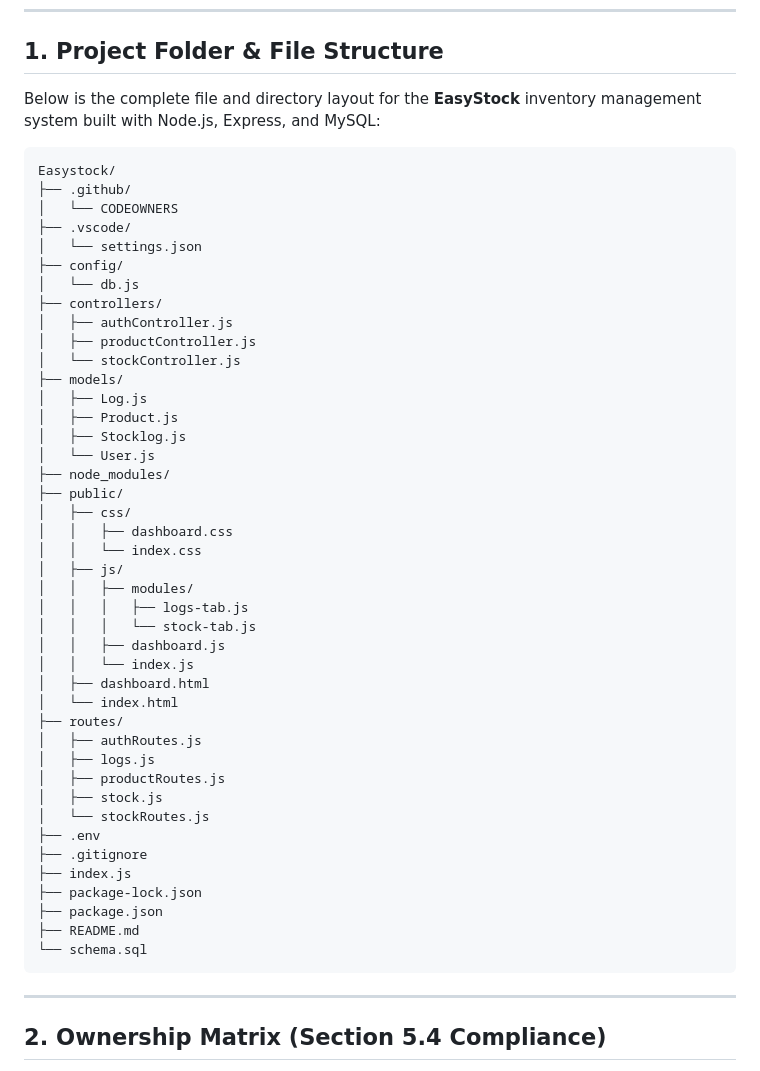
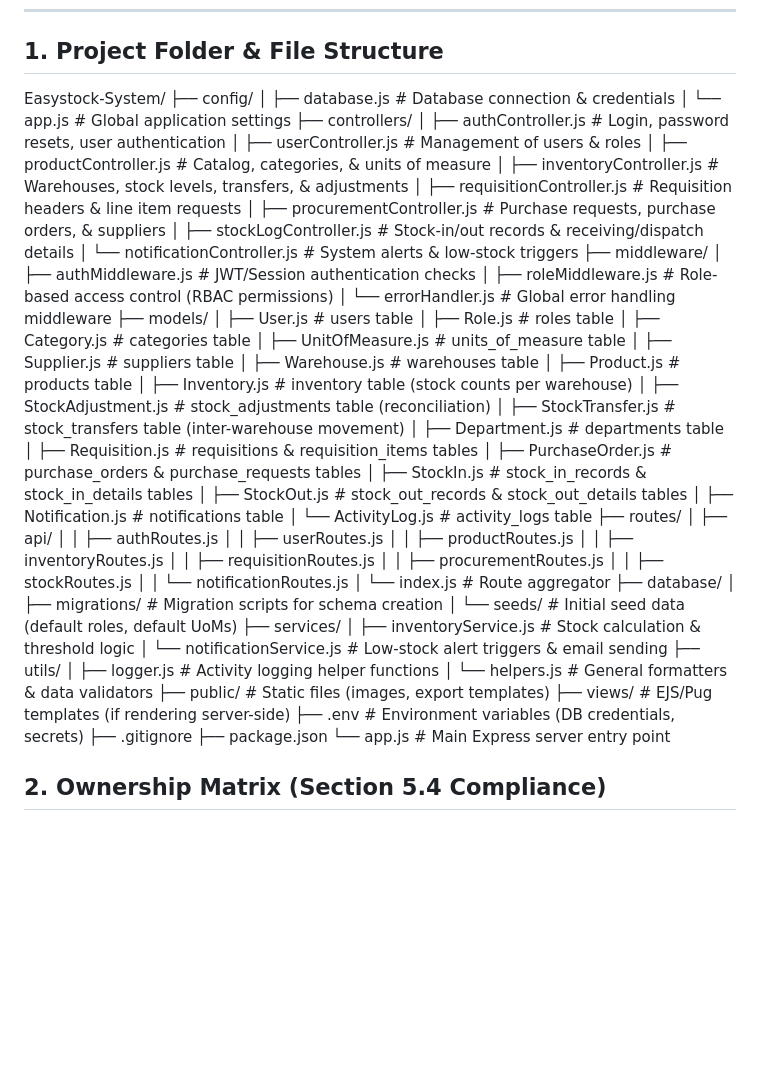
Before and after one commit to Dev-Hisayuki/Easystock-System, a Markdown page: README.md, the part around the change. GitHub-like rendering; blank space fills up the shorter version.

````diff
--- a/README.md
+++ b/README.md
@@ -14,54 +14,67 @@ EasyStock is a user-friendly platform designed to manage products and inventory
 
 ## 1. Project Folder & File Structure
 
-Below is the complete file and directory layout for the **EasyStock** inventory management system built with Node.js, Express, and MySQL:
-
-```
-Easystock/
-├── .github/
-│   └── CODEOWNERS
-├── .vscode/
-│   └── settings.json
+Easystock-System/
 ├── config/
-│   └── db.js
+│   ├── database.js            # Database connection & credentials
+│   └── app.js                 # Global application settings
 ├── controllers/
-│   ├── authController.js
-│   ├── productController.js
-│   └── stockController.js
+│   ├── authController.js      # Login, password resets, user authentication
+│   ├── userController.js      # Management of users & roles
+│   ├── productController.js   # Catalog, categories, & units of measure
+│   ├── inventoryController.js # Warehouses, stock levels, transfers, & adjustments
+│   ├── requisitionController.js # Requisition headers & line item requests
+│   ├── procurementController.js # Purchase requests, purchase orders, & suppliers
+│   ├── stockLogController.js  # Stock-in/out records & receiving/dispatch details
+│   └── notificationController.js # System alerts & low-stock triggers
+├── middleware/
+│   ├── authMiddleware.js      # JWT/Session authentication checks
+│   ├── roleMiddleware.js      # Role-based access control (RBAC permissions)
+│   └── errorHandler.js        # Global error handling middleware
 ├── models/
-│   ├── Log.js
-│   ├── Product.js
-│   ├── Stocklog.js
-│   └── User.js
-├── node_modules/
-├── public/
-│   ├── css/
-│   │   ├── dashboard.css
-│   │   └── index.css
-│   ├── js/
-│   │   ├── modules/
-│   │   │   ├── logs-tab.js
-│   │   │   └── stock-tab.js
-│   │   ├── dashboard.js
-│   │   └── index.js
-│   ├── dashboard.html
-│   └── index.html
+│   ├── User.js                # users table
+│   ├── Role.js                # roles table
+│   ├── Category.js            # categories table
+│   ├── UnitOfMeasure.js       # units_of_measure table
+│   ├── Supplier.js            # suppliers table
+│   ├── Warehouse.js           # warehouses table
+│   ├── Product.js             # products table
+│   ├── Inventory.js           # inventory table (stock counts per warehouse)
+│   ├── StockAdjustment.js     # stock_adjustments table (reconciliation)
+│   ├── StockTransfer.js       # stock_transfers table (inter-warehouse movement)
+│   ├── Department.js          # departments table
+│   ├── Requisition.js         # requisitions & requisition_items tables
+│   ├── PurchaseOrder.js       # purchase_orders & purchase_requests tables
+│   ├── StockIn.js             # stock_in_records & stock_in_details tables
+│   ├── StockOut.js            # stock_out_records & stock_out_details tables
+│   ├── Notification.js        # notifications table
+│   └── ActivityLog.js         # activity_logs table
 ├── routes/
-│   ├── authRoutes.js
-│   ├── logs.js
-│   ├── productRoutes.js
-│   ├── stock.js
-│   └── stockRoutes.js
-├── .env
+│   ├── api/
+│   │   ├── authRoutes.js
+│   │   ├── userRoutes.js
+│   │   ├── productRoutes.js
+│   │   ├── inventoryRoutes.js
+│   │   ├── requisitionRoutes.js
+│   │   ├── procurementRoutes.js
+│   │   ├── stockRoutes.js
+│   │   └── notificationRoutes.js
+│   └── index.js               # Route aggregator
+├── database/
+│   ├── migrations/            # Migration scripts for schema creation
+│   └── seeds/                 # Initial seed data (default roles, default UoMs)
+├── services/
+│   ├── inventoryService.js    # Stock calculation & threshold logic
+│   └── notificationService.js # Low-stock alert triggers & email sending
+├── utils/
+│   ├── logger.js              # Activity logging helper functions
+│   └── helpers.js             # General formatters & data validators
+├── public/                    # Static files (images, export templates)
+├── views/                     # EJS/Pug templates (if rendering server-side)
+├── .env                       # Environment variables (DB credentials, secrets)
 ├── .gitignore
-├── index.js
-├── package-lock.json
 ├── package.json
-├── README.md
-└── schema.sql
-```
-
----
+└── app.js                     # Main Express server entry point
 
 ## 2. Ownership Matrix (Section 5.4 Compliance)
 
````
